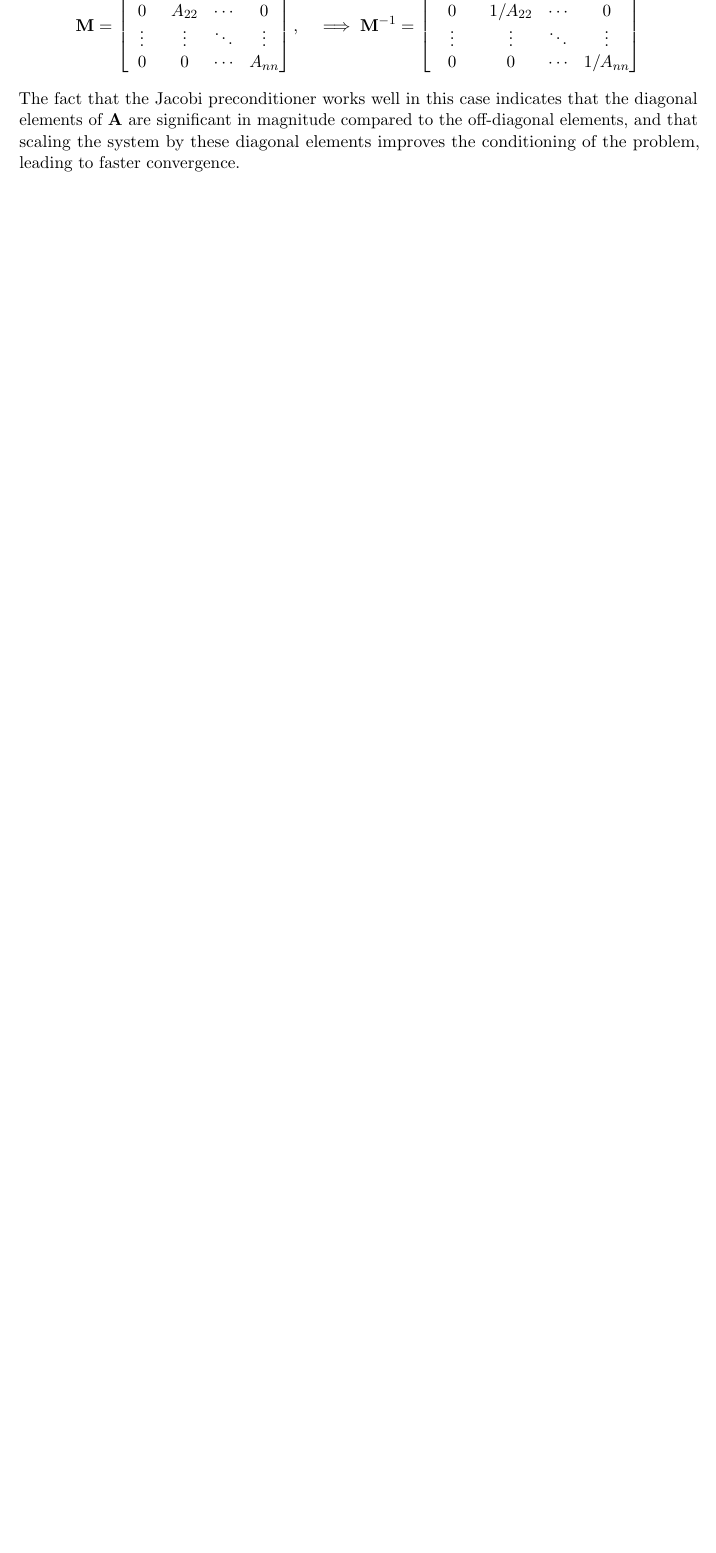
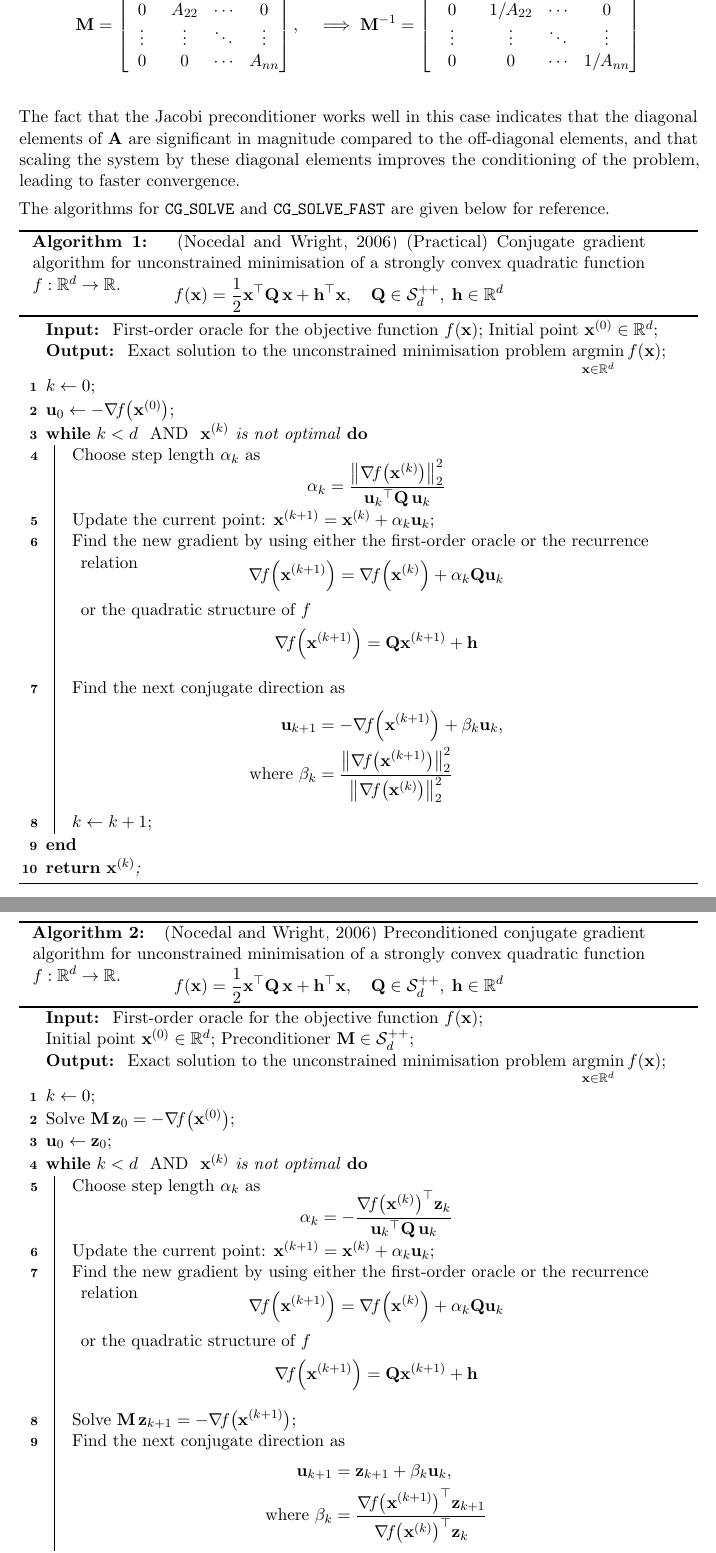
Before and after one commit to AshrithSagar/E0230-CMO-2025, a LaTeX problem sheet (Assignments/Assignment-2/TeX/main.tex, which reads Assignments/Assignment-2/TeX/q2.tex): part of page 6 of 10 before the commit and two parts of pages 6 and 7 of 11 after it, the two joined at a grey line, cut so that both start at the same text, the shorter picture padded with empty space. Compiled offline with pdfLaTeX.

Commit message:
📝 A2:2

```diff
--- a/Assignments/Assignment-2/TeX/q2.tex
+++ b/Assignments/Assignment-2/TeX/q2.tex
@@ -50,3 +50,158 @@ The Jacobi preconditioner is chosen as \( \M = \diag{\A} \), which is easy to co
     \end{bmatrix}
 \end{equation*}
 The fact that the Jacobi preconditioner works well in this case indicates that the diagonal elements of \( \A \) are significant in magnitude compared to the off-diagonal elements, and that scaling the system by these diagonal elements improves the conditioning of the problem, leading to faster convergence.
+
+The algorithms for \texttt{CG\_SOLVE} and \texttt{CG\_SOLVE\_FAST} are given below for reference.
+
+\begin{algorithm}[H]
+    \caption{
+        {}~\citep{Nocedal2006}
+        (Practical) Conjugate gradient algorithm for unconstrained minimisation of a strongly convex quadratic function \( f: \R^d \to \R \).
+        \vspace{-1em}
+        \begin{equation*}
+            \func{f}{\x}
+            =
+            \half \qf{\x}{\Q} + \dotp{\h}{\x},
+            \quad \Q \in \PD, \; \h \in \R^d
+        \end{equation*}
+    }\label{alg:practical-conjugate-gradient-method}
+    \SetAlgoLined{}
+    \KwIn{
+        First-order oracle for the objective function \( \func{f}{\x} \);
+        Initial point \( \x^0 \in \R^d \);
+    }
+    \KwOut{
+        Exact solution to the unconstrained minimisation problem \( \displaystyle \argmin_{\x \in \R^d} \func{f}{\x} \)\;
+    }
+
+    \( k \leftarrow 0 \)\;
+
+    \( \u_0 \leftarrow -\grad{f}{\x^0} \)\;
+
+    \While{\( k < d \) \emph{ AND } \( \x^k \) is not optimal}{
+        Choose step length \( \alpha_k \) as
+        \vspace{-0.5em}
+        \begin{equation*}
+            \alpha_k
+            =
+            \frac{\norm{\grad{f}{\x^k}}_2^2}{\qf{\u_k}{\Q}}
+        \end{equation*}
+
+        \vspace{-0.5em}
+        Update the current point: \( \x^{k+1} = \x^k + \alpha_k \u_k \)\;
+
+        Find the new gradient by using either the first-order oracle or the recurrence relation
+        \vspace{-0.5em}
+        \begin{equation*}
+            \grad{f}{\x^{k+1}}
+            =
+            \grad{f}{\x^k}
+            + \alpha_k \Q \u_k
+        \end{equation*}
+        or the quadratic structure of \( f \)
+        \vspace{-0.5em}
+        \begin{equation*}
+            \grad{f}{\x^{k+1}}
+            =
+            \Q \x^{k+1} + \h
+        \end{equation*}
+
+        Find the next conjugate direction as
+        \vspace{-0.5em}
+        \begin{align*}
+            \u_{k+1}
+            & =
+            -\grad{f}{\x^{k+1}}
+            + \beta_k \u_k,
+            \\
+            \text{where }
+            \beta_k
+            & =
+            \frac{\norm{\grad{f}{\x^{k+1}}}_2^2}{\norm{\grad{f}{\x^k}}_2^2}
+        \end{align*}
+
+        \vspace{-0.5em}
+        \( k \leftarrow k + 1 \)\;
+    }
+    \Return{\( \x^k \)\;}
+\end{algorithm}
+
+\begin{algorithm}[H]
+    \caption{
+        {}~\citep{Nocedal2006}
+        Preconditioned conjugate gradient algorithm for unconstrained minimisation of a strongly convex quadratic function \( f: \R^d \to \R \).
+        \vspace{-1em}
+        \begin{equation*}
+            \func{f}{\x}
+            =
+            \half \qf{\x}{\Q} + \dotp{\h}{\x},
+            \quad \Q \in \PD, \; \h \in \R^d
+        \end{equation*}
+    }\label{alg:preconditioned-conjugate-gradient-method}
+    \SetAlgoLined{}
+    \KwIn{
+        First-order oracle for the objective function \( \func{f}{\x} \);\\
+        Initial point \( \x^0 \in \R^d \);
+        Preconditioner \( \M \in \PD \);
+    }
+    \KwOut{
+        Exact solution to the unconstrained minimisation problem \( \displaystyle \argmin_{\x \in \R^d} \func{f}{\x} \)\;
+    }
+
+    \( k \leftarrow 0 \)\;
+
+    Solve \( \M \, \z_0 = -\grad{f}{\x^0} \)\;
+
+    \( \u_0 \leftarrow \z_0 \)\;
+
+    \While{\( k < d \) \emph{ AND } \( \x^k \) is not optimal}{
+        Choose step length \( \alpha_k \) as
+        \vspace{-0.5em}
+        \begin{equation*}
+            \alpha_k
+            =
+            - \frac{\dotp{\grad{f}{\x^k}}{\z_k}}{\qf{\u_k}{\Q}}
+        \end{equation*}
+
+        \vspace{-0.5em}
+        Update the current point: \( \x^{k+1} = \x^k + \alpha_k \u_k \)\;
+
+        Find the new gradient by using either the first-order oracle or the recurrence relation
+        \vspace{-0.5em}
+        \begin{equation*}
+            \grad{f}{\x^{k+1}}
+            =
+            \grad{f}{\x^k}
+            + \alpha_k \Q \u_k
+        \end{equation*}
+        or the quadratic structure of \( f \)
+        \vspace{-0.5em}
+        \begin{equation*}
+            \grad{f}{\x^{k+1}}
+            =
+            \Q \x^{k+1} + \h
+        \end{equation*}
+
+        Solve \( \M \, \z_{k+1} = -\grad{f}{\x^{k+1}} \)\;
+
+        Find the next conjugate direction as
+        \vspace{-0.5em}
+        \begin{align*}
+            \u_{k+1}
+            & =
+            \z_{k+1}
+            + \beta_k \u_k,
+            \\
+            \text{where }
+            \beta_k
+            & =
+            \frac
+            {\dotp{\grad{f}{\x^{k+1}}}{\z_{k+1}}}
+            {\dotp{\grad{f}{\x^k}}{\z_k}}
+        \end{align*}
+
+        \vspace{-0.5em}
+        \( k \leftarrow k + 1 \)\;
+    }
+    \Return{\( \x^k \)\;}
+\end{algorithm}
```
